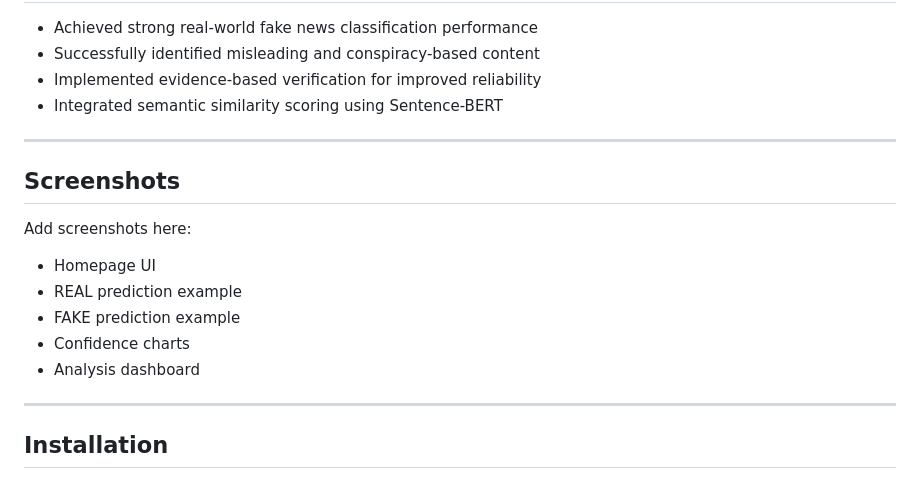
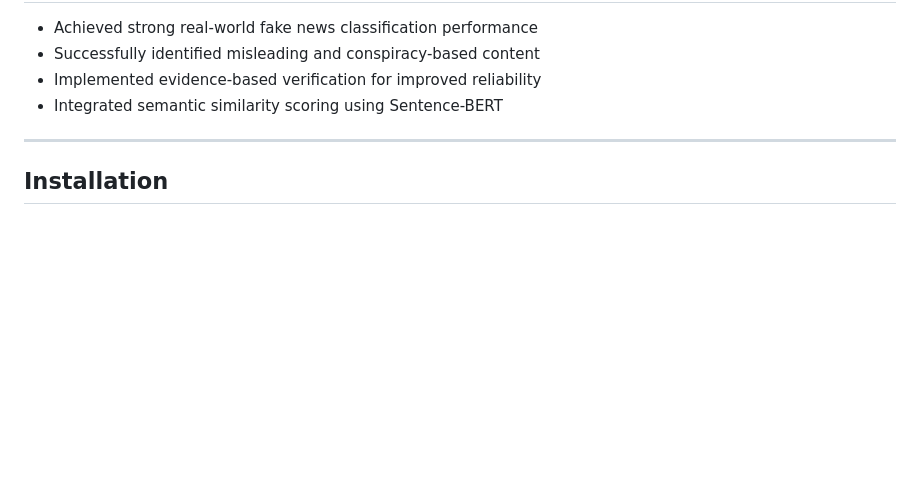
Before and after one commit to Mahek119/fake-news-detection-ai, a Markdown page: README.md, the part around the change. GitHub-like rendering; blank space fills up the shorter version.

```diff
--- a/README.md
+++ b/README.md
@@ -129,18 +129,6 @@ Interactive Visualization Dashboard
 
 ---
 
-## Screenshots
-
-Add screenshots here:
-
-* Homepage UI
-* REAL prediction example
-* FAKE prediction example
-* Confidence charts
-* Analysis dashboard
-
----
-
 ## Installation
 
 ### Clone Repository
```
